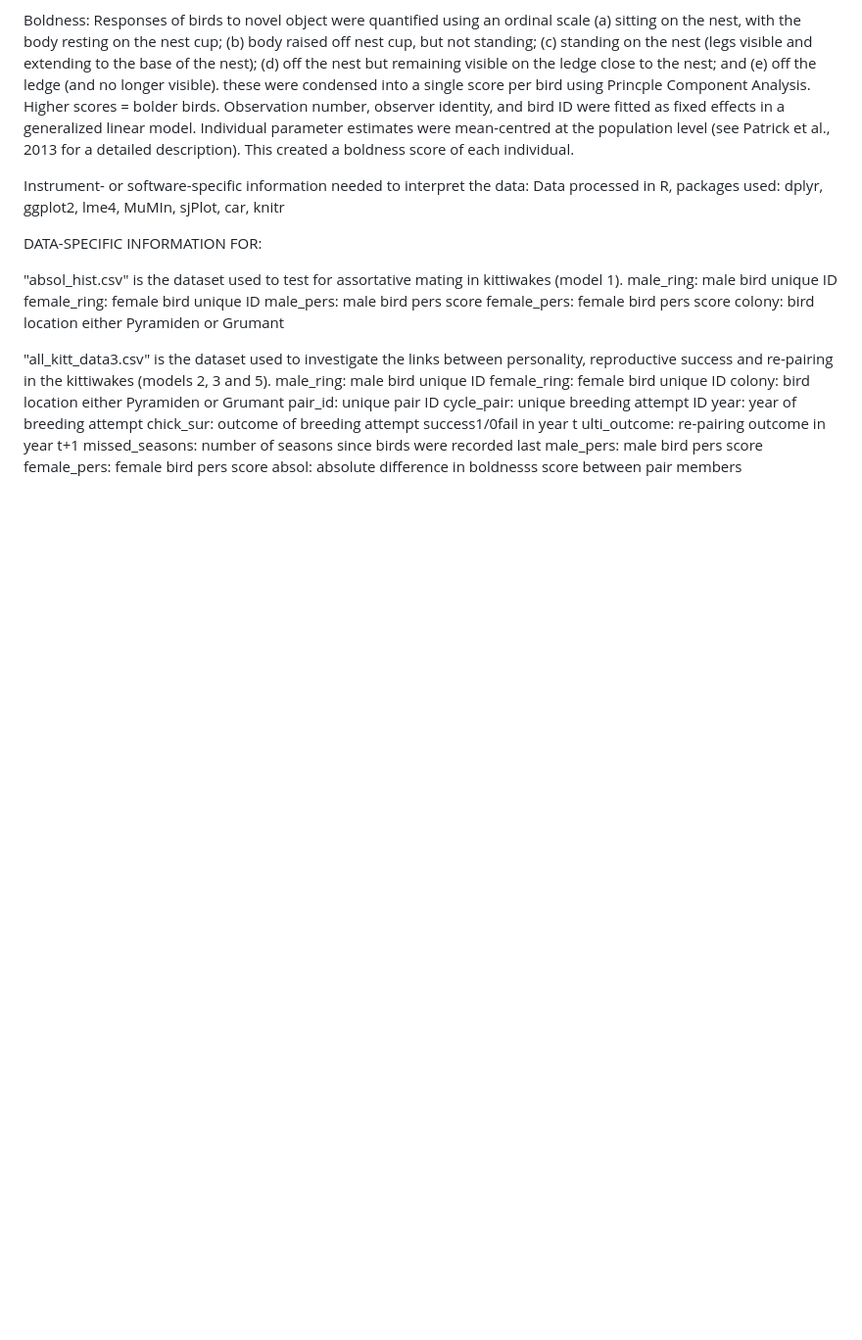
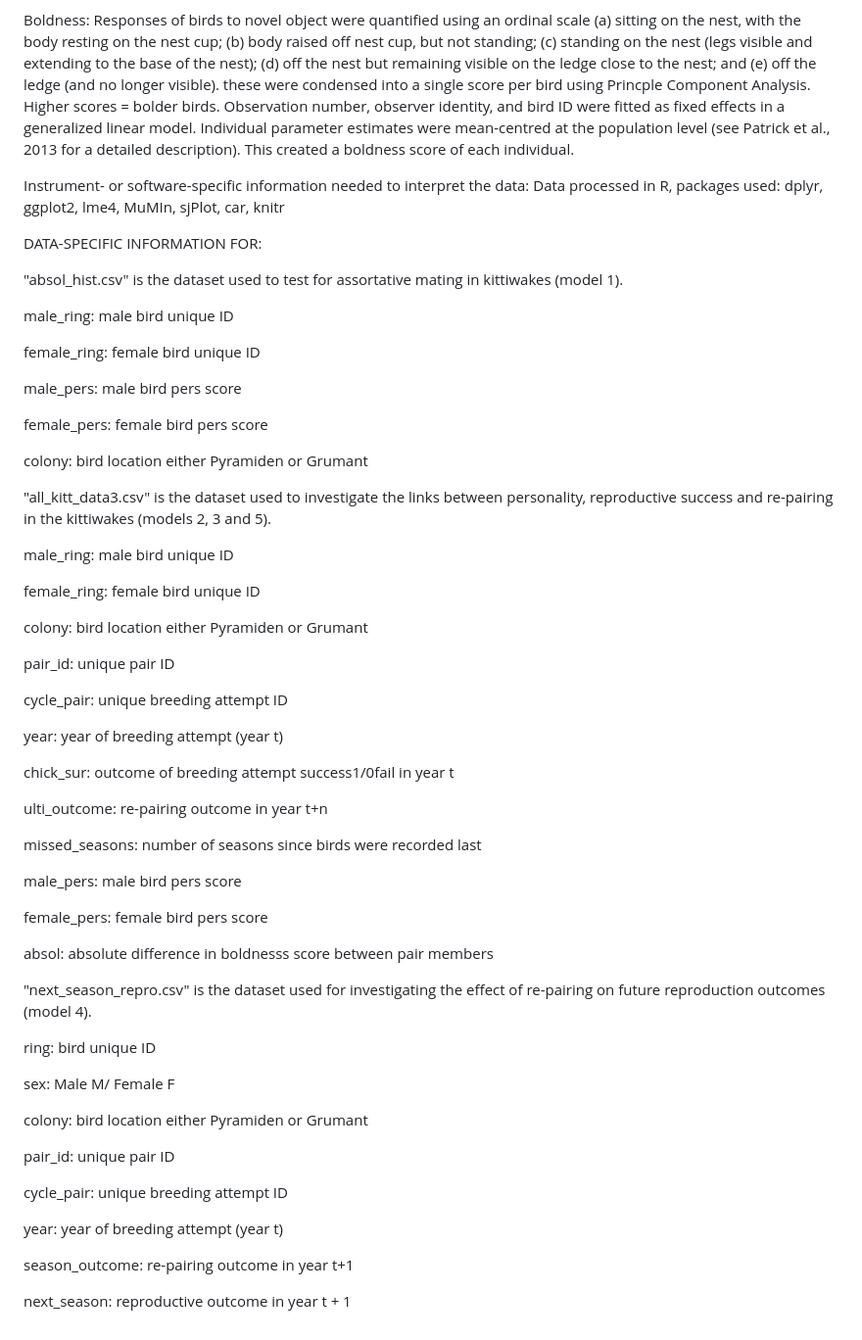
Before and after one commit to fmccully/kittiwake_re_pairing, a Markdown page: README.md, the part around the change. Shown at 98% size. Rendered like a GitHub page; blank space fills up the shorter version.

```diff
--- a/README.md
+++ b/README.md
@@ -41,22 +41,59 @@ Instrument- or software-specific information needed to interpret the data: Data
 DATA-SPECIFIC INFORMATION FOR:
 
 "absol_hist.csv" is the dataset used to test for assortative mating in kittiwakes (model 1).
+
  male_ring: male bird unique ID
+
  female_ring: female bird unique ID
+
  male_pers: male bird pers score
+
  female_pers: female bird pers score
+
  colony: bird location either Pyramiden or Grumant
 
+
  "all_kitt_data3.csv" is the dataset used to investigate the links between personality, reproductive success and re-pairing in the kittiwakes (models 2, 3 and 5).
+
   male_ring: male bird unique ID
+
  female_ring: female bird unique ID
+
  colony: bird location either Pyramiden or Grumant
+
  pair_id: unique pair ID
+
  cycle_pair: unique breeding attempt ID
- year: year of breeding attempt
+
+ year: year of breeding attempt (year t)
+
  chick_sur: outcome of breeding attempt success1/0fail in year t
- ulti_outcome: re-pairing outcome in year t+1
+
+ ulti_outcome: re-pairing outcome in year t+n
+
  missed_seasons: number of seasons since birds were recorded last
+
  male_pers: male bird pers score
+
  female_pers: female bird pers score
+
  absol: absolute difference in boldnesss score between pair members
+
+
+ "next_season_repro.csv" is the dataset used for investigating the effect of re-pairing on future reproduction outcomes (model 4).
+
+ ring: bird unique ID
+
+ sex: Male M/ Female F
+
+ colony: bird location either Pyramiden or Grumant
+
+ pair_id: unique pair ID
+
+ cycle_pair: unique breeding attempt ID
+
+ year: year of breeding attempt (year t)
+
+ season_outcome: re-pairing outcome in year t+1
+
+ next_season: reproductive outcome in year t + 1
```
